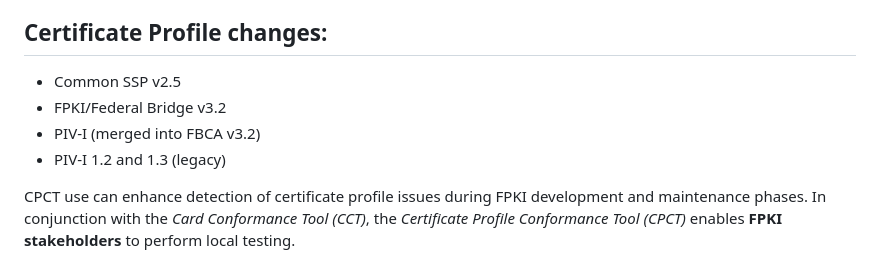
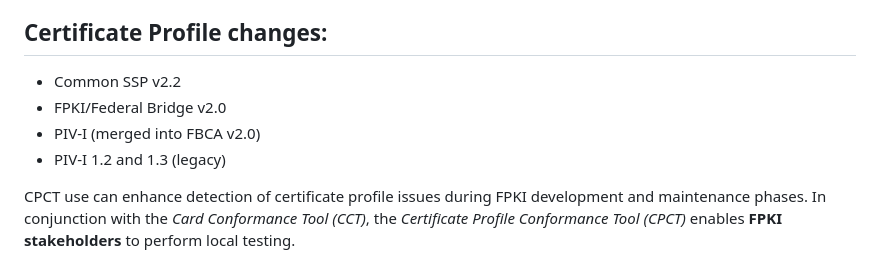
Before and after one commit to GSA/cpct-tool, a Markdown page: README.md, the part around the change. Rendered like a GitHub page.

Commit message:
Update README.md
Fixed version numbers

```diff
--- a/README.md
+++ b/README.md
@@ -16,9 +16,9 @@ The CPCT Tool is an application that supports FPKI annual reviews and compliance
 
 
 ## Certificate Profile changes:
-  - Common SSP v2.5
-  - FPKI/Federal Bridge  v3.2
-  - PIV-I (merged into FBCA v3.2)
+  - Common SSP v2.2
+  - FPKI/Federal Bridge  v2.0
+  - PIV-I (merged into FBCA v2.0)
   - PIV-I 1.2 and 1.3 (legacy)
 
 CPCT use can enhance detection of certificate profile issues during FPKI development and maintenance phases. In conjunction with the *Card Conformance Tool (CCT)*, the *Certificate Profile Conformance Tool (CPCT)* enables **FPKI stakeholders** to perform local testing.
```
